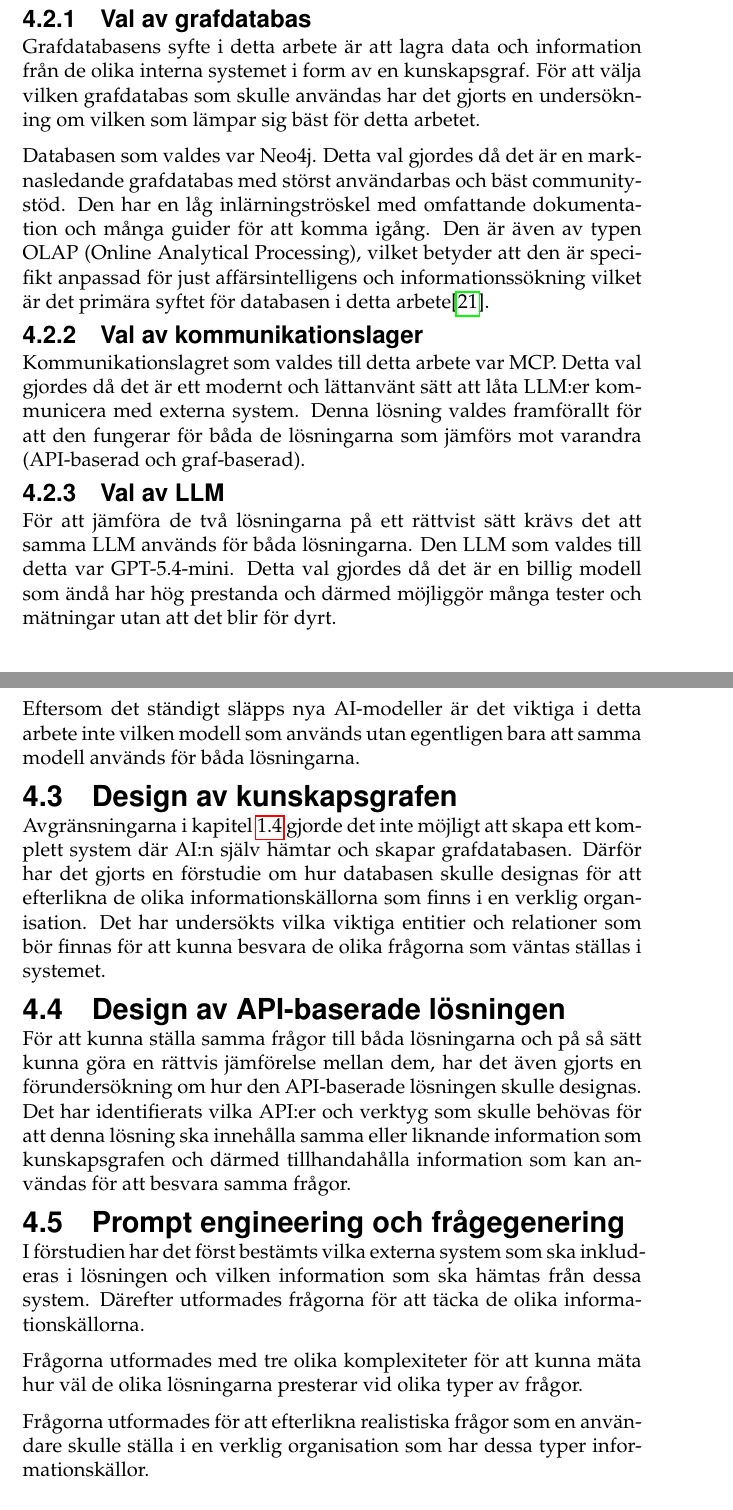
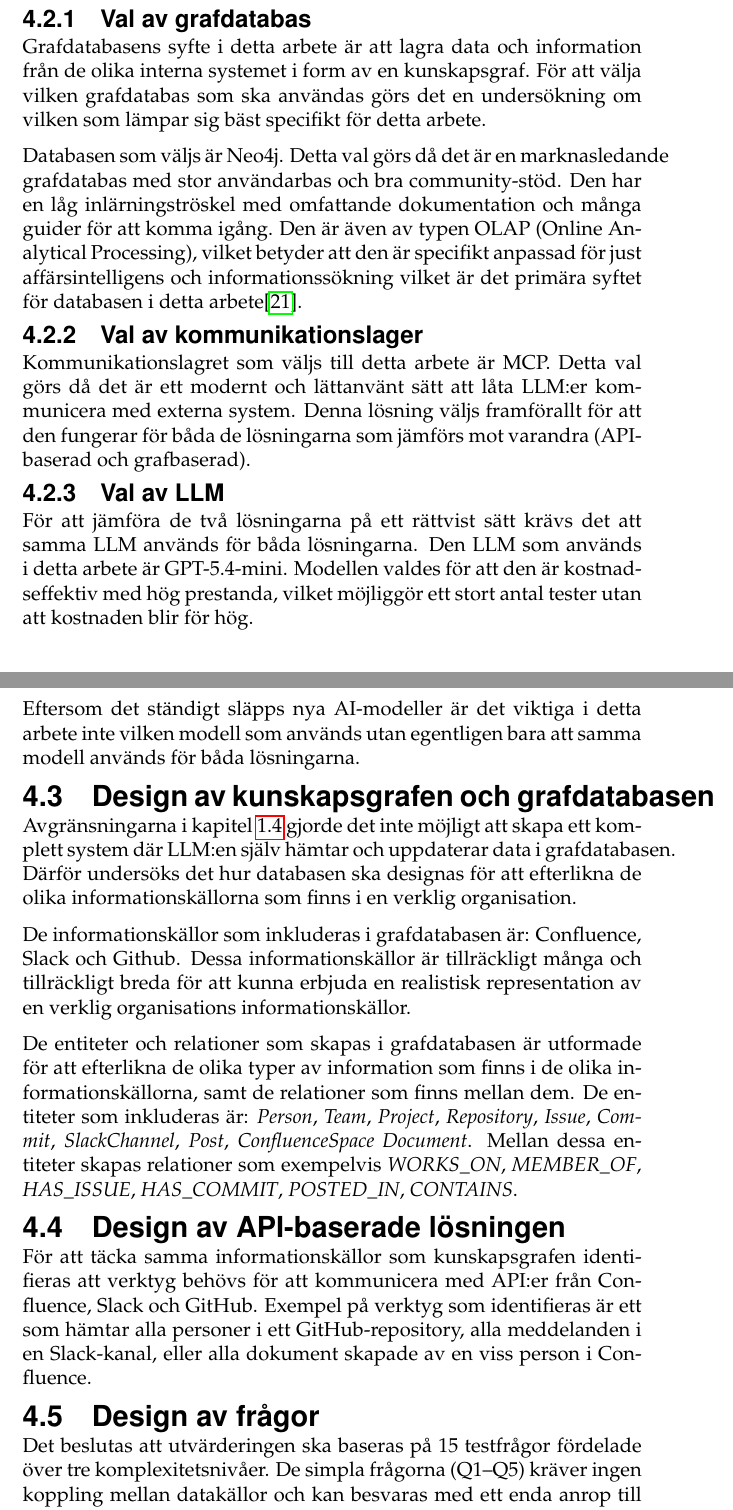
Before and after one commit to isak29/isak-bachelor-thesis, a LaTeX thesis (rapport/MiunThesisTemplate-master/thesis.tex, which reads rapport/MiunThesisTemplate-master/04-prestudy.tex): two parts of pages 29 and 30 of 72, joined at a grey line, cut so that both start at the same text. Compiled offline with pdfLaTeX.

Commit message:
prestudy changes, and spelling fix'sss

```diff
--- a/rapport/MiunThesisTemplate-master/04-prestudy.tex
+++ b/rapport/MiunThesisTemplate-master/04-prestudy.tex
@@ -41,33 +39,38 @@ Det har därför tagits beslut om vilka specifika tekniker och verktyg som anvä
 \subsubsection{Val av grafdatabas}
 Grafdatabasens syfte i detta arbete är att lagra data och information från de olika interna systemet i form av en kunskapsgraf.
-För att välja vilken grafdatabas som skulle användas har det gjorts en undersökning om vilken som lämpar sig bäst för detta arbetet.
+För att välja vilken grafdatabas som ska användas görs det en undersökning om vilken som lämpar sig bäst specifikt för detta arbete.
 
-Databasen som valdes var Neo4j. Detta val gjordes då det är en marknasledande grafdatabas med störst användarbas och bäst community-stöd.
+Databasen som väljs är Neo4j. Detta val görs då det är en marknasledande grafdatabas med stor användarbas och bra community-stöd.
 Den har en låg inlärningströskel med omfattande dokumentation och många guider för att komma igång. Den är även av typen OLAP (Online Analytical Processing), vilket betyder att den är specifikt anpassad för just affärsintelligens och informationssökning vilket är det primära syftet för databasen i detta arbete\cite{17}.
 
 \subsubsection{Val av kommunikationslager}
-Kommunikationslagret som valdes till detta arbete var MCP. Detta val gjordes då det är ett modernt och lättanvänt sätt att låta LLM:er kommunicera med externa system.
-Denna lösning valdes framförallt för att den fungerar för båda de lösningarna som jämförs mot varandra (API-baserad och graf-baserad).
+Kommunikationslagret som väljs till detta arbete är MCP. Detta val görs då det är ett modernt och lättanvänt sätt att låta LLM:er kommunicera med externa system.
+Denna lösning väljs framförallt för att den fungerar för båda de lösningarna som jämförs mot varandra (API-baserad och grafbaserad).
+
 \subsubsection{Val av LLM}
-
 För att jämföra de två lösningarna på ett rättvist sätt krävs det att samma LLM används för båda lösningarna.
-Den LLM som valdes till detta var GPT-5.4-mini. Detta val gjordes då det är en billig modell som ändå har hög prestanda och därmed möjliggör många tester och mätningar utan att det blir för dyrt.
+Den LLM som används i detta arbete är GPT-5.4-mini. Modellen valdes för att den är kostnadseffektiv med hög prestanda, vilket möjliggör ett stort antal tester utan att kostnaden blir för hög.
 
 Eftersom det ständigt släpps nya AI-modeller är det viktiga i detta arbete inte vilken modell som används utan egentligen bara att samma modell används för båda lösningarna.
 
-\subsection{Design av kunskapsgrafen}
-Avgränsningarna i kapitel \ref{subsec:scope} gjorde det inte möjligt att skapa ett komplett system där AI:n själv hämtar och skapar grafdatabasen.
-Därför har det gjorts en förstudie om hur databasen skulle designas för att efterlikna de olika informationskällorna som finns i en verklig organisation.
-Det har undersökts vilka viktiga entitier och relationer som bör finnas för att kunna besvara de olika frågorna som väntas ställas i systemet.
+\subsection{Design av kunskapsgrafen och grafdatabasen}
+Avgränsningarna i kapitel \ref{subsec:scope} gjorde det inte möjligt att skapa ett komplett system där LLM:en själv hämtar och uppdaterar data i grafdatabasen.
+Därför undersöks det hur databasen ska designas för att efterlikna de olika informationskällorna som finns i en verklig organisation.
+
+De informationskällor som inkluderas i grafdatabasen är: Confluence, Slack och Github.
+ Dessa informationskällor är tillräckligt många och tillräckligt breda för att kunna erbjuda en realistisk representation av en verklig organisations informationskällor.
+
+De entiteter och relationer som skapas i grafdatabasen är utformade för att efterlikna de olika typer av information som finns i de olika informationskällorna, samt de relationer som finns mellan dem.
+De entiteter som inkluderas är: \textit{Person}, \textit{Team},
+\textit{Project}, \textit{Repository}, \textit{Issue}, \textit{Commit},
+\textit{SlackChannel}, \textit{Post}, \textit{ConfluenceSpace}
+\textit{Document}. Mellan dessa entiteter skapas relationer som exempelvis \textit{WORKS\_ON}, \textit{MEMBER\_OF}, \textit{HAS\_ISSUE}, \textit{HAS\_COMMIT}, \textit{POSTED\_IN}, \textit{CONTAINS}.
+
 \subsection{Design av API-baserade lösningen}
-För att kunna ställa samma frågor till båda lösningarna och på så sätt kunna göra en rättvis jämförelse mellan dem, har det även gjorts en förundersökning om hur den API-baserade lösningen skulle designas.
-Det har identifierats vilka API:er och verktyg som skulle behövas för att denna lösning ska innehålla samma eller liknande information som kunskapsgrafen och därmed tillhandahålla information som kan användas för att besvara samma frågor.
+För att täcka samma informationskällor som kunskapsgrafen identifieras att verktyg behövs för att kommunicera med API:er från Confluence, Slack och GitHub.
+Exempel på verktyg som identifieras är ett som hämtar alla personer i ett GitHub-repository, alla meddelanden i en Slack-kanal, eller alla dokument skapade av en viss person i Confluence.
 
-\subsection{Prompt engineering och frågegenering}
+\subsection{Design av frågor}
 
-I förstudien har det först bestämts vilka externa system som ska inkluderas i lösningen och vilken information som ska hämtas från dessa system.
-Därefter utformades frågorna för att täcka de olika informationskällorna.
-
-Frågorna utformades med tre olika komplexiteter för att kunna mäta hur väl de olika lösningarna presterar vid olika typer av frågor.
-
-Frågorna utformades för att efterlikna realistiska frågor som en användare skulle ställa i en verklig organisation som har dessa typer informationskällor.
+Det beslutas att utvärderingen ska baseras på 15 testfrågor fördelade över tre komplexitetsnivåer.
+De simpla frågorna (Q1–Q5) kräver ingen koppling mellan datakällor och kan besvaras med ett enda anrop till en källa.
```
Also changed, not shown: rapport/MiunThesisTemplate-master/06-result.tex (+2 -2 lines), rapport/MiunThesisTemplate-master/04-prestudy.tex (29 more changed lines), 2 other files.
